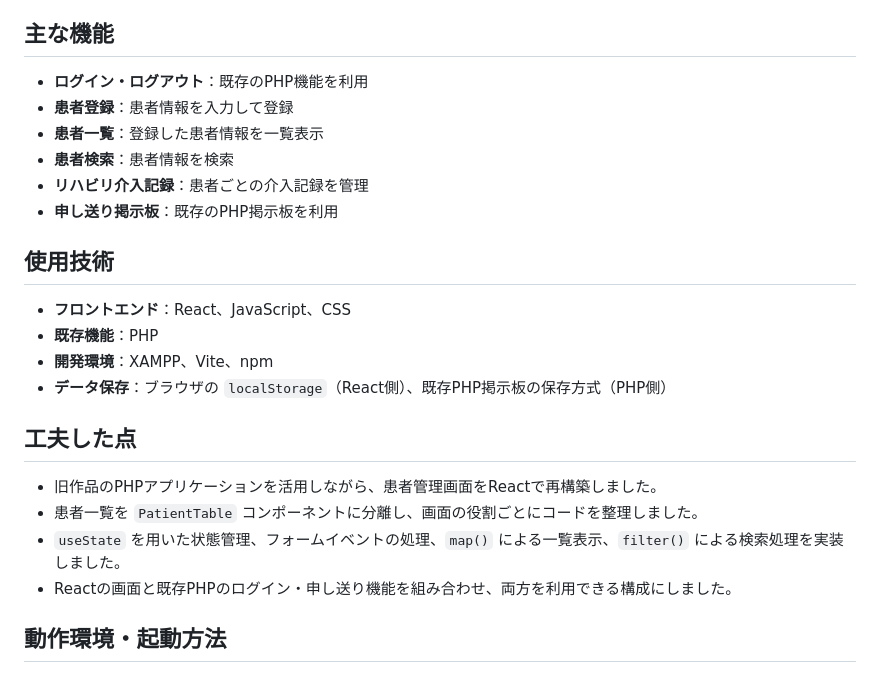
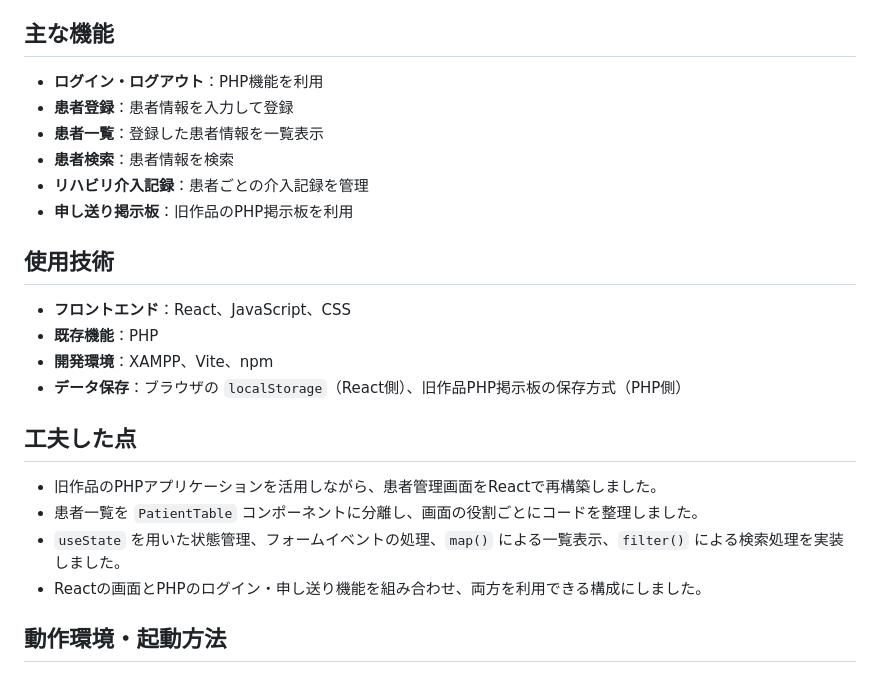
Before and after one commit to pisuke-web/rehab-management-app, a Markdown page: README.md, the part around the change. Drawn GitHub-style.

```diff
--- a/README.md
+++ b/README.md
@@ -8,26 +8,26 @@ PHP,JavaScriptで作成した旧作品を土台に、患者登録・患者一覧
 
 ## 主な機能
 
-- **ログイン・ログアウト**：既存のPHP機能を利用
+- **ログイン・ログアウト**：PHP機能を利用
 - **患者登録**：患者情報を入力して登録
 - **患者一覧**：登録した患者情報を一覧表示
 - **患者検索**：患者情報を検索
 - **リハビリ介入記録**：患者ごとの介入記録を管理
-- **申し送り掲示板**：既存のPHP掲示板を利用
+- **申し送り掲示板**：旧作品のPHP掲示板を利用
 
 ## 使用技術
 
 - **フロントエンド**：React、JavaScript、CSS
 - **既存機能**：PHP
 - **開発環境**：XAMPP、Vite、npm
-- **データ保存**：ブラウザの `localStorage`（React側）、既存PHP掲示板の保存方式（PHP側）
+- **データ保存**：ブラウザの `localStorage`（React側）、旧作品PHP掲示板の保存方式（PHP側）
 
 ## 工夫した点
 
 - 旧作品のPHPアプリケーションを活用しながら、患者管理画面をReactで再構築しました。
 - 患者一覧を `PatientTable` コンポーネントに分離し、画面の役割ごとにコードを整理しました。
 - `useState` を用いた状態管理、フォームイベントの処理、`map()` による一覧表示、`filter()` による検索処理を実装しました。
-- Reactの画面と既存PHPのログイン・申し送り機能を組み合わせ、両方を利用できる構成にしました。
+- Reactの画面とPHPのログイン・申し送り機能を組み合わせ、両方を利用できる構成にしました。
 
 ## 動作環境・起動方法
 
```
